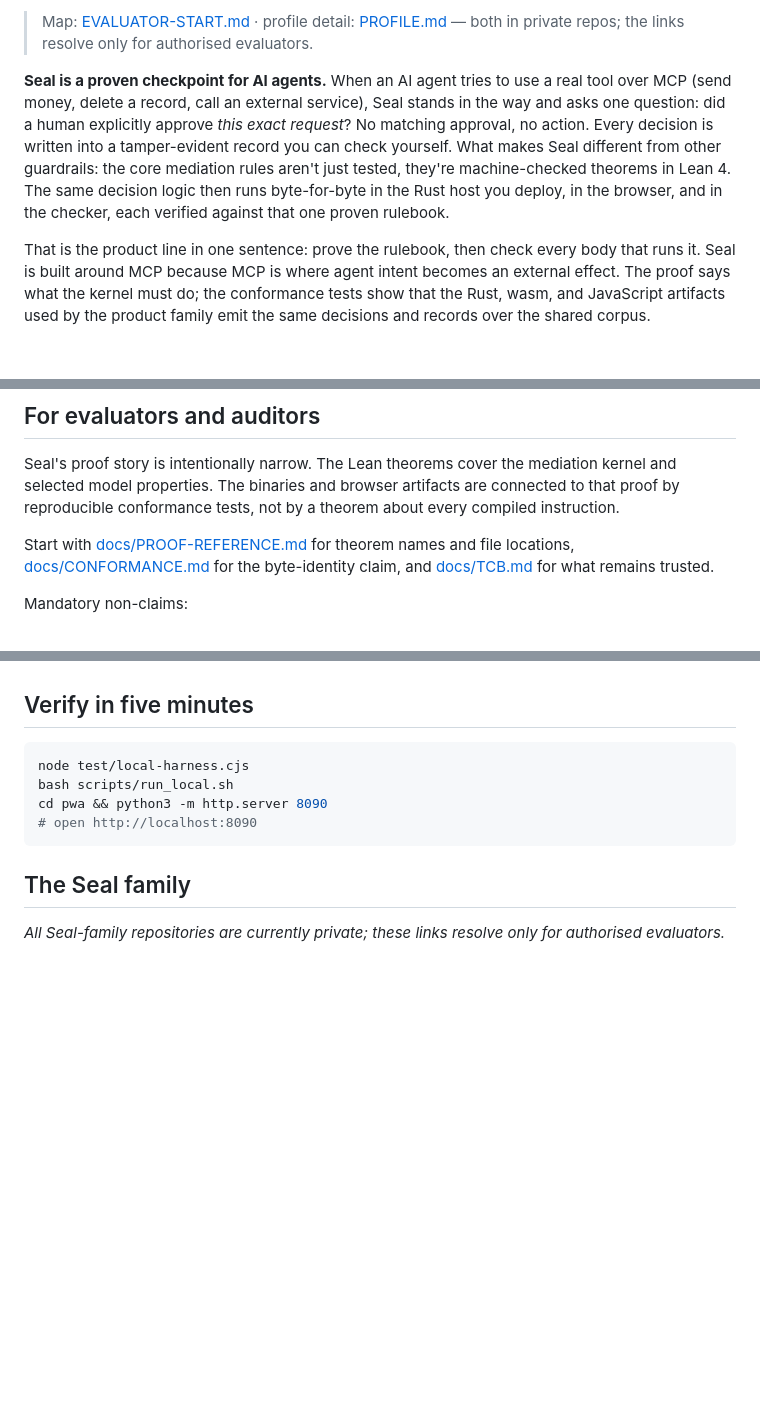
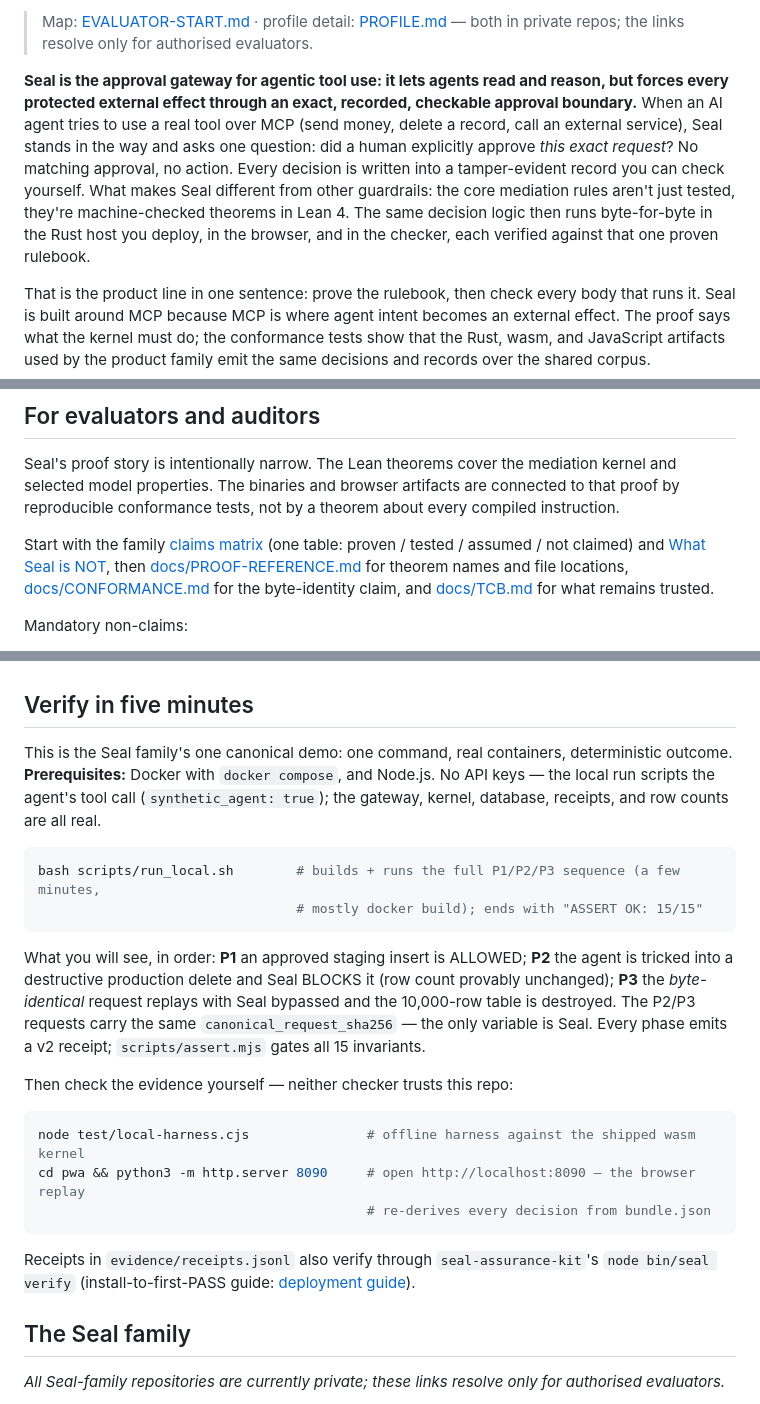
Before and after one commit to velvetmonkey/seal-live-demo, a Markdown page: README.md, 3 parts joined by grey strips. GitHub-like rendering; blank space fills up the shorter version.

Commit message:
docs: frame the canonical demo for a cold evaluator
README "Verify in five minutes" now reads as THE family demo: explicit
prerequisites (Docker + compose + Node, no API keys), what the one
command does (P1 approved insert ALLOWED, P2 injected destructive
delete BLOCKED, P3 byte-identical replay under bypass destroys the
table — same canonical_request_sha256, the only variable is Seal),
the expected terminal line ("ASSERT OK: 15/15"), honest duration, and
the two independent checkers to run afterwards (offline harness, PWA
replay) plus the seal-assurance-kit verify handoff. Adopted product
sentence leads the Seal paragraph; evaluator section starts at the
family claims matrix; Documentation links the WHAT-SEAL-IS-NOT page
and the umbrella matrix/architecture map.

Docs only — no demo scripts, gateway code, wasm, or evidence touched.
claims-drift green; assert.mjs still 15/15 on the real evidence.

Co-Authored-By: Claude Fable 5 <noreply@anthropic.com>

````diff
--- a/README.md
+++ b/README.md
@@ -13,7 +13,7 @@ A replayable live-agent demonstration showing Seal block an unapproved effect an
 <!-- truthbox:end -->
 > Map: [EVALUATOR-START.md](https://github.com/velvetmonkey/seal/blob/main/EVALUATOR-START.md) · profile detail: [PROFILE.md](https://github.com/velvetmonkey/seal-host/blob/main/PROFILE.md) — both in private repos; the links resolve only for authorised evaluators.
 
-**Seal is a proven checkpoint for AI agents.** When an AI agent tries to use a real tool over MCP (send money, delete a record, call an external service), Seal stands in the way and asks one question: did a human explicitly approve *this exact request*? No matching approval, no action. Every decision is written into a tamper-evident record you can check yourself. What makes Seal different from other guardrails: the core mediation rules aren't just tested, they're machine-checked theorems in Lean 4. The same decision logic then runs byte-for-byte in the Rust host you deploy, in the browser, and in the checker, each verified against that one proven rulebook.
+**Seal is the approval gateway for agentic tool use: it lets agents read and reason, but forces every protected external effect through an exact, recorded, checkable approval boundary.** When an AI agent tries to use a real tool over MCP (send money, delete a record, call an external service), Seal stands in the way and asks one question: did a human explicitly approve *this exact request*? No matching approval, no action. Every decision is written into a tamper-evident record you can check yourself. What makes Seal different from other guardrails: the core mediation rules aren't just tested, they're machine-checked theorems in Lean 4. The same decision logic then runs byte-for-byte in the Rust host you deploy, in the browser, and in the checker, each verified against that one proven rulebook.
 
 That is the product line in one sentence: prove the rulebook, then check every body that runs it. Seal is built around MCP because MCP is where agent intent becomes an external effect. The proof says what the kernel must do; the conformance tests show that the Rust, wasm, and JavaScript artifacts used by the product family emit the same decisions and records over the shared corpus.
 
@@ -27,7 +27,7 @@ The point is not that the model understood the situation. The point is that the
 
 Seal's proof story is intentionally narrow. The Lean theorems cover the mediation kernel and selected model properties. The binaries and browser artifacts are connected to that proof by reproducible conformance tests, not by a theorem about every compiled instruction.
 
-Start with [docs/PROOF-REFERENCE.md](docs/PROOF-REFERENCE.md) for theorem names and file locations, [docs/CONFORMANCE.md](docs/CONFORMANCE.md) for the byte-identity claim, and [docs/TCB.md](docs/TCB.md) for what remains trusted.
+Start with the family [claims matrix](https://github.com/velvetmonkey/seal/blob/main/docs/CLAIMS-MATRIX.md) (one table: proven / tested / assumed / not claimed) and [What Seal is NOT](https://github.com/velvetmonkey/seal-assurance-kit/blob/main/docs/WHAT-SEAL-IS-NOT.md), then [docs/PROOF-REFERENCE.md](docs/PROOF-REFERENCE.md) for theorem names and file locations, [docs/CONFORMANCE.md](docs/CONFORMANCE.md) for the byte-identity claim, and [docs/TCB.md](docs/TCB.md) for what remains trusted.
 
 Mandatory non-claims:
 
@@ -44,12 +44,33 @@ Mandatory non-claims:
 
 ## Verify in five minutes
 
+This is the Seal family's one canonical demo: one command, real containers, deterministic
+outcome. **Prerequisites:** Docker with `docker compose`, and Node.js. No API keys — the local
+run scripts the agent's tool call (`synthetic_agent: true`); the gateway, kernel, database,
+receipts, and row counts are all real.
+
 ```sh
-node test/local-harness.cjs
-bash scripts/run_local.sh
-cd pwa && python3 -m http.server 8090
-# open http://localhost:8090
+bash scripts/run_local.sh        # builds + runs the full P1/P2/P3 sequence (a few minutes,
+                                 # mostly docker build); ends with "ASSERT OK: 15/15"
 ```
+
+What you will see, in order: **P1** an approved staging insert is ALLOWED; **P2** the agent is
+tricked into a destructive production delete and Seal BLOCKS it (row count provably unchanged);
+**P3** the *byte-identical* request replays with Seal bypassed and the 10,000-row table is
+destroyed. The P2/P3 requests carry the same `canonical_request_sha256` — the only variable is
+Seal. Every phase emits a v2 receipt; `scripts/assert.mjs` gates all 15 invariants.
+
+Then check the evidence yourself — neither checker trusts this repo:
+
+```sh
+node test/local-harness.cjs               # offline harness against the shipped wasm kernel
+cd pwa && python3 -m http.server 8090     # open http://localhost:8090 — the browser replay
+                                          # re-derives every decision from bundle.json
+```
+
+Receipts in `evidence/receipts.jsonl` also verify through `seal-assurance-kit`'s
+`node bin/seal verify` (install-to-first-PASS guide:
+[deployment guide](https://github.com/velvetmonkey/seal-assurance-kit/blob/main/docs/DEPLOYMENT.md)).
 
 ## The Seal family
 
````
Also changed, not shown: other parts of README.md (+2 -0 lines).
